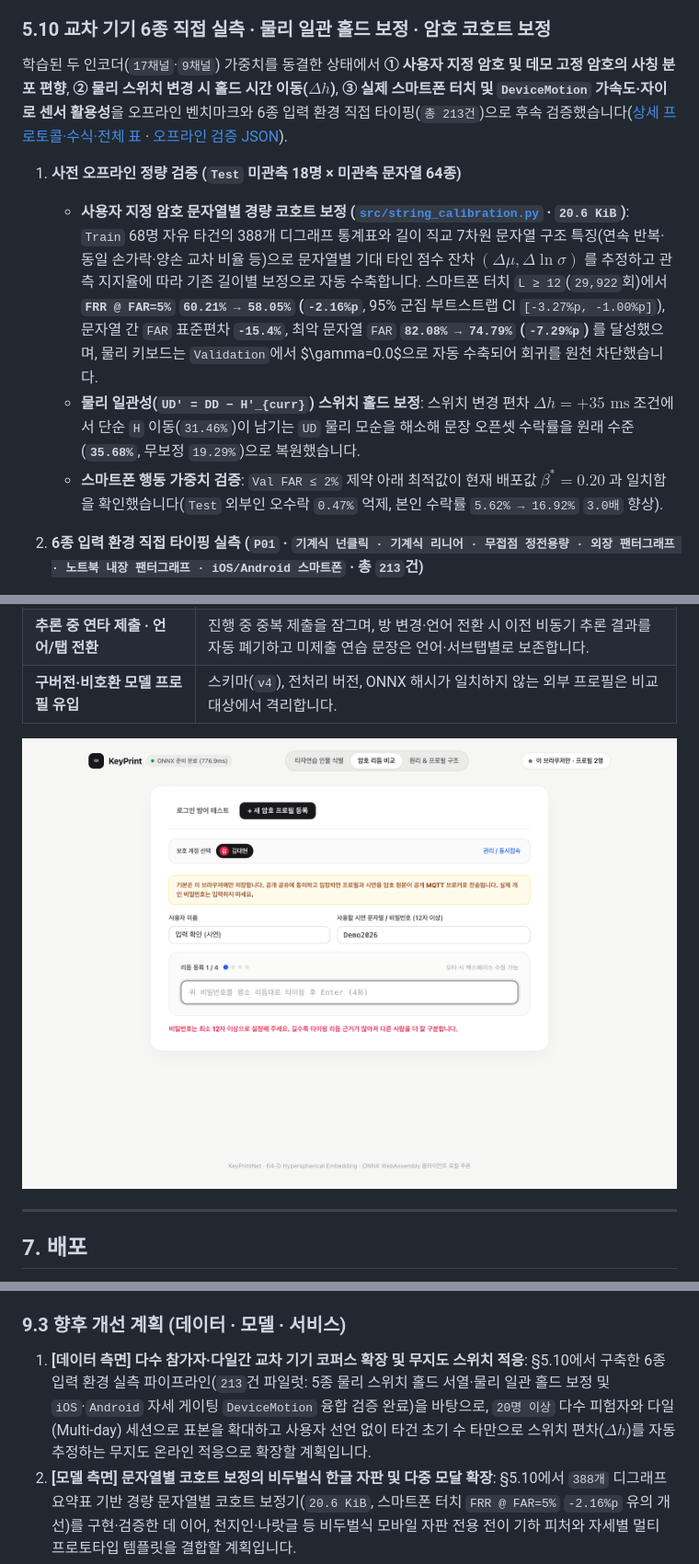
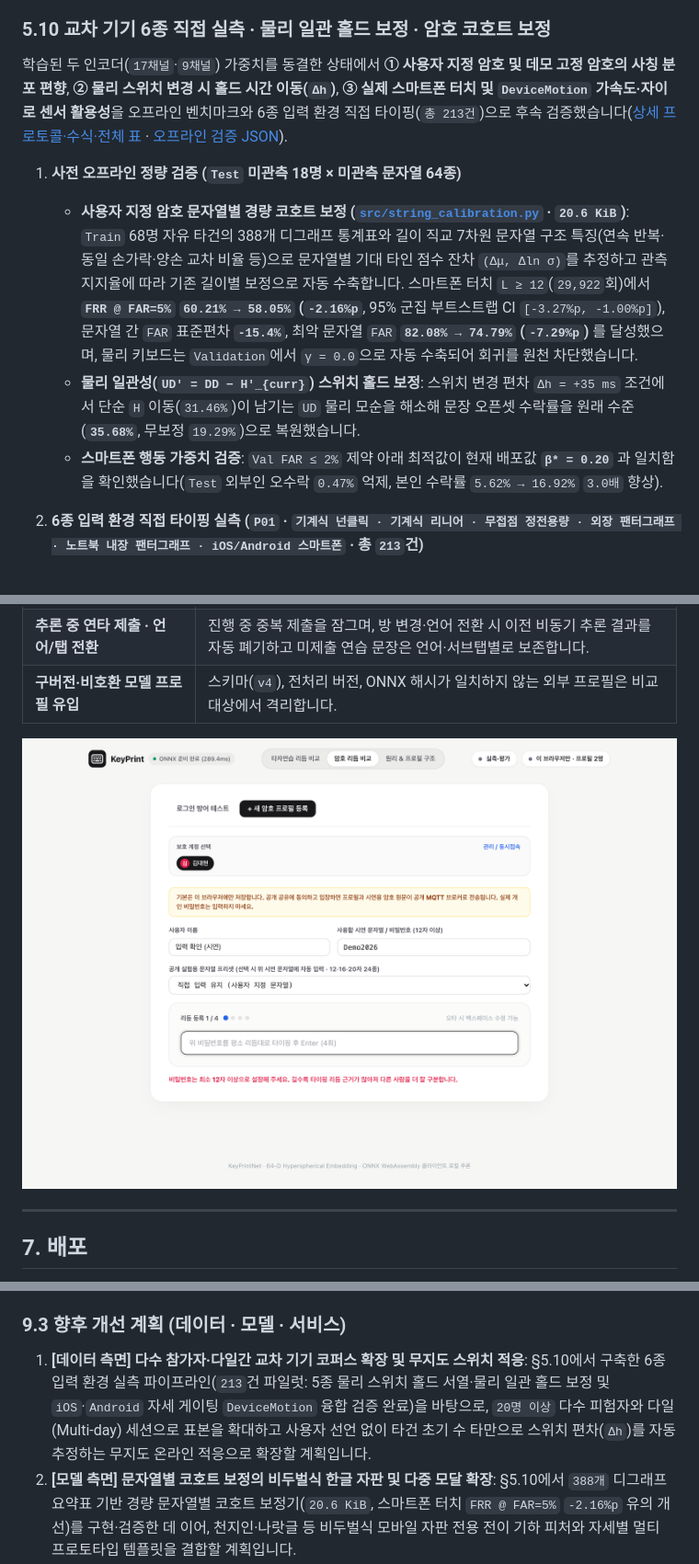
Before and after one commit to qwertypotter6873/keyprint-guard, a Markdown page: README.md, 3 parts joined by grey strips. Shown at 92% size. Drawn GitHub-style; pictures changed too: assets/screenshots/04_exception_handling_guard.png.

```diff
--- a/README.md
+++ b/README.md
@@ -419,12 +419,12 @@ AI Hub 중학생 국어 서술형 답안(평가용 `VS` 분할 `46`명)에서도
 
 ### 5.10 교차 기기 6종 직접 실측 · 물리 일관 홀드 보정 · 암호 코호트 보정
 
-학습된 두 인코더(`17채널`·`9채널`) 가중치를 동결한 상태에서 **① 사용자 지정 암호 및 데모 고정 암호의 사칭 분포 편향**, **② 물리 스위치 변경 시 홀드 시간 이동($\Delta h$)**, **③ 실제 스마트폰 터치 및 `DeviceMotion` 가속도·자이로 센서 활용성**을 오프라인 벤치마크와 6종 입력 환경 직접 타이핑(`총 213건`)으로 후속 검증했습니다([상세 프로토콜·수식·전체 표](research/cross-device-and-calibration/README.md) · [오프라인 검증 JSON](models/calibration_and_cross_device_study.json)).
+학습된 두 인코더(`17채널`·`9채널`) 가중치를 동결한 상태에서 **① 사용자 지정 암호 및 데모 고정 암호의 사칭 분포 편향**, **② 물리 스위치 변경 시 홀드 시간 이동(`Δh`)**, **③ 실제 스마트폰 터치 및 `DeviceMotion` 가속도·자이로 센서 활용성**을 오프라인 벤치마크와 6종 입력 환경 직접 타이핑(`총 213건`)으로 후속 검증했습니다([상세 프로토콜·수식·전체 표](research/cross-device-and-calibration/README.md) · [오프라인 검증 JSON](models/calibration_and_cross_device_study.json)).
 
 1. **사전 오프라인 정량 검증 (`Test` 미관측 18명 × 미관측 문자열 64종)**
-   - **사용자 지정 암호 문자열별 경량 코호트 보정 ([`src/string_calibration.py`](src/string_calibration.py) · `20.6 KiB`)**: `Train` 68명 자유 타건의 388개 디그래프 통계표와 길이 직교 7차원 문자열 구조 특징(연속 반복·동일 손가락·양손 교차 비율 등)으로 문자열별 기대 타인 점수 잔차 $(\Delta\mu, \Delta\ln\sigma)$ 를 추정하고 관측 지지율에 따라 기존 길이별 보정으로 자동 수축합니다. 스마트폰 터치 `L ≥ 12`(`29,922`회)에서 **`FRR @ FAR=5%` `60.21% → 58.05%` (`-2.16%p`**, 95% 군집 부트스트랩 CI `[-3.27%p, -1.00%p]`), 문자열 간 `FAR` 표준편차 **`-15.4%`**, 최악 문자열 `FAR` **`82.08% → 74.79%` (`-7.29%p`)** 를 달성했으며, 물리 키보드는 `Validation`에서 $\gamma=0.0$으로 자동 수축되어 회귀를 원천 차단했습니다.
-   - **물리 일관성(`UD' = DD − H'_{curr}`) 스위치 홀드 보정**: 스위치 변경 편차 $\Delta h = +35\text{ ms}$ 조건에서 단순 `H` 이동(`31.46%`)이 남기는 `UD` 물리 모순을 해소해 문장 오픈셋 수락률을 원래 수준(**`35.68%`**, 무보정 `19.29%`)으로 복원했습니다.
-   - **스마트폰 행동 가중치 검증**: `Val FAR ≤ 2%` 제약 아래 최적값이 현재 배포값 **$\beta^* = 0.20$** 과 일치함을 확인했습니다(`Test` 외부인 오수락 `0.47%` 억제, 본인 수락률 `5.62% → 16.92%` `3.0배` 향상).
+   - **사용자 지정 암호 문자열별 경량 코호트 보정 ([`src/string_calibration.py`](src/string_calibration.py) · `20.6 KiB`)**: `Train` 68명 자유 타건의 388개 디그래프 통계표와 길이 직교 7차원 문자열 구조 특징(연속 반복·동일 손가락·양손 교차 비율 등)으로 문자열별 기대 타인 점수 잔차 `(Δμ, Δln σ)`를 추정하고 관측 지지율에 따라 기존 길이별 보정으로 자동 수축합니다. 스마트폰 터치 `L ≥ 12`(`29,922`회)에서 **`FRR @ FAR=5%` `60.21% → 58.05%` (`-2.16%p`**, 95% 군집 부트스트랩 CI `[-3.27%p, -1.00%p]`), 문자열 간 `FAR` 표준편차 **`-15.4%`**, 최악 문자열 `FAR` **`82.08% → 74.79%` (`-7.29%p`)** 를 달성했으며, 물리 키보드는 `Validation`에서 `γ = 0.0`으로 자동 수축되어 회귀를 원천 차단했습니다.
+   - **물리 일관성(`UD' = DD − H'_{curr}`) 스위치 홀드 보정**: 스위치 변경 편차 `Δh = +35 ms` 조건에서 단순 `H` 이동(`31.46%`)이 남기는 `UD` 물리 모순을 해소해 문장 오픈셋 수락률을 원래 수준(**`35.68%`**, 무보정 `19.29%`)으로 복원했습니다.
+   - **스마트폰 행동 가중치 검증**: `Val FAR ≤ 2%` 제약 아래 최적값이 현재 배포값 **`β* = 0.20`** 과 일치함을 확인했습니다(`Test` 외부인 오수락 `0.47%` 억제, 본인 수락률 `5.62% → 16.92%` `3.0배` 향상).
 
 2. **6종 입력 환경 직접 타이핑 실측 (`P01` · `기계식 넌클릭 · 기계식 리니어 · 무접점 정전용량 · 외장 팬터그래프 · 노트북 내장 팬터그래프 · iOS/Android 스마트폰` · 총 `213`건)**
    - 로컬 Wi-Fi 다기기 실측 허브([`web/scripts/serve_field_study.mjs`](web/scripts/serve_field_study.mjs))와 브라우저 평가 모듈([`web/src/evalStudy.js`](web/src/evalStudy.js), `?eval=1` 활성화 · 비공개 암호 `74`건 원문/키쌍 자동 마스킹 위반 `0건`)로 **등록 `19`건 · 문장 판별 `53`건 · 암호 검증 `141`건 · 모션 센서 `14`건**을 수집·분석했습니다([`src/analyze_field_study.py`](src/analyze_field_study.py); 외장 팬터그래프 시작 직후 드롭다운 오선택 `3`건은 실제 하드웨어 라벨 `pantograph_external`로 보정 기록).
@@ -676,6 +675,6 @@ node scripts/adversarial_regression.mjs
 - **결과**: 임의 시점의 5문장 등록마다 팬그램 `1`\~`2개`가 자동 포함되어 전 자판 영역 운지 특성을 고르게 포착하며, 5사이클(`640회`) 연속 추출 자동 검증에서 최소 **`49문장` 간격 무중복** 및 기존 타이핑 평가 로그(`IndexedDB`)와의 완전 격리를 확인했습니다.
 
 ### 9.3 향후 개선 계획 (데이터 · 모델 · 서비스)
-1. **[데이터 측면] 다수 참가자·다일간 교차 기기 코퍼스 확장 및 무지도 스위치 적응**: §5.10에서 구축한 6종 입력 환경 실측 파이프라인(`213`건 파일럿: 5종 물리 스위치 홀드 서열·물리 일관 홀드 보정 및 `iOS`·`Android` 자세 게이팅 `DeviceMotion` 융합 검증 완료)을 바탕으로, `20명 이상` 다수 피험자와 다일(Multi-day) 세션으로 표본을 확대하고 사용자 선언 없이 타건 초기 수 타만으로 스위치 편차($\Delta h$)를 자동 추정하는 무지도 온라인 적응으로 확장할 계획입니다.
+1. **[데이터 측면] 다수 참가자·다일간 교차 기기 코퍼스 확장 및 무지도 스위치 적응**: §5.10에서 구축한 6종 입력 환경 실측 파이프라인(`213`건 파일럿: 5종 물리 스위치 홀드 서열·물리 일관 홀드 보정 및 `iOS`·`Android` 자세 게이팅 `DeviceMotion` 융합 검증 완료)을 바탕으로, `20명 이상` 다수 피험자와 다일(Multi-day) 세션으로 표본을 확대하고 사용자 선언 없이 타건 초기 수 타만으로 스위치 편차(`Δh`)를 자동 추정하는 무지도 온라인 적응으로 확장할 계획입니다.
 2. **[모델 측면] 문자열별 코호트 보정의 비두벌식 한글 자판 및 다중 모달 확장**: §5.10에서 `388개` 디그래프 요약표 기반 경량 문자열별 코호트 보정기(`20.6 KiB`, 스마트폰 터치 `FRR @ FAR=5%` `-2.16%p` 유의 개선)를 구현·검증한 데 이어, 천지인·나랏글 등 비두벌식 모바일 자판 전용 전이 기하 피처와 자세별 멀티 프로토타입 템플릿을 결합할 계획입니다.
 3. **[서비스·보안 측면] 오염 방지 게이트 · 시도 제한 및 서버 측 검증 API 전환**: [§7.2](#72-보안-시스템으로-쓸-때-고려할-점-현재는-시연용)에서 정리한 시연용 한계를 해소하기 위해 ① 직전 실패 이력 시 템플릿 갱신을 멈추는 오염 방지 게이트, ② 서버 기반 연속 실패 잠금 및 실패 응답 단순화, ③ 비밀번호 해시 저장 + 서버 측 ONNX 검증 API를 갖춘 실제 인증 플러그인으로 발전시킬 계획입니다.
```
Also changed, not shown: other parts of README.md (+10 -11 lines), assets/screenshots/01_enrollment_template_ready.png, assets/screenshots/02_genuine_verification_granted.png, assets/screenshots/03_hacker_intrusion_blocked.png, assets/screenshots/05_typing_arena_who_is_typing.png, assets/screenshots/06_principles_and_profile_viz.png, 2 other files.
